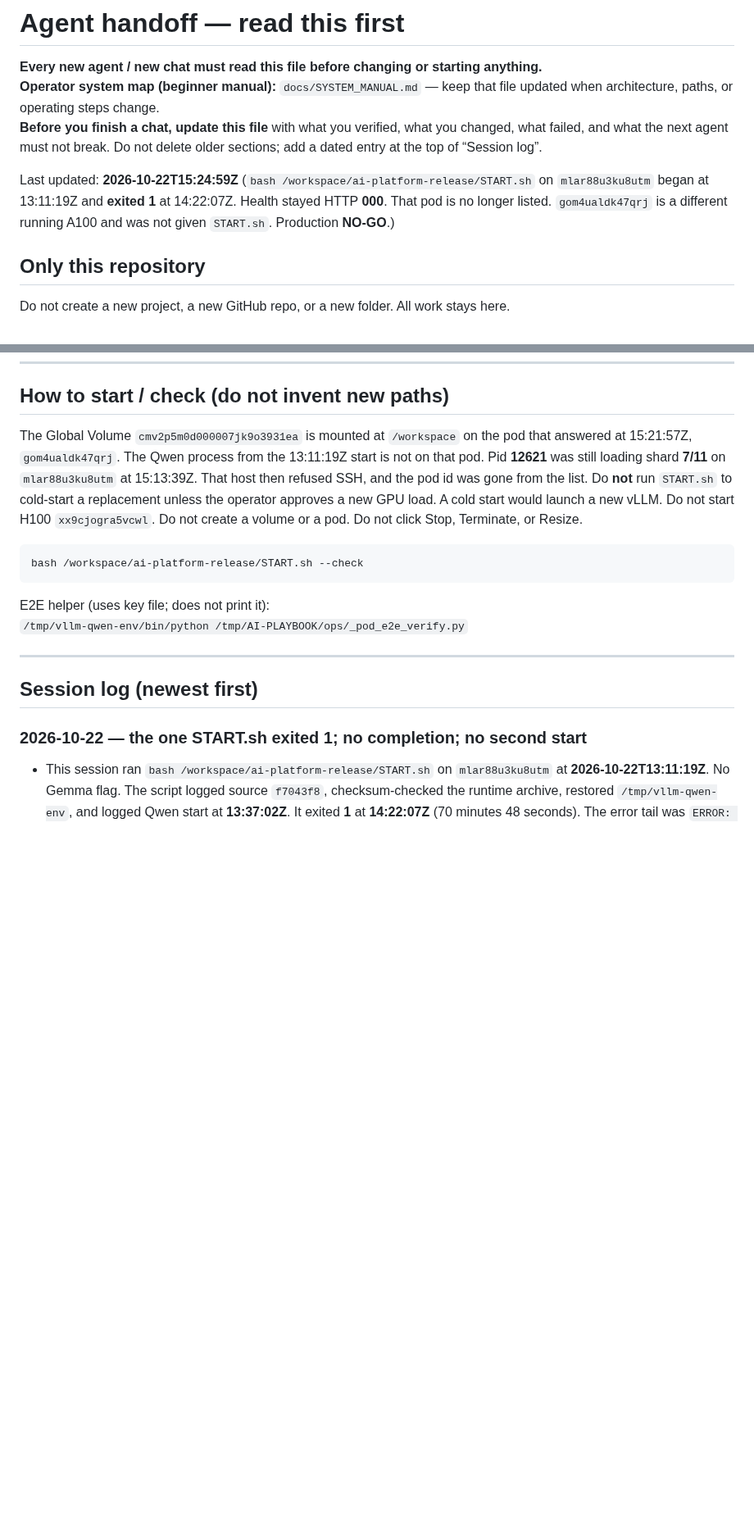
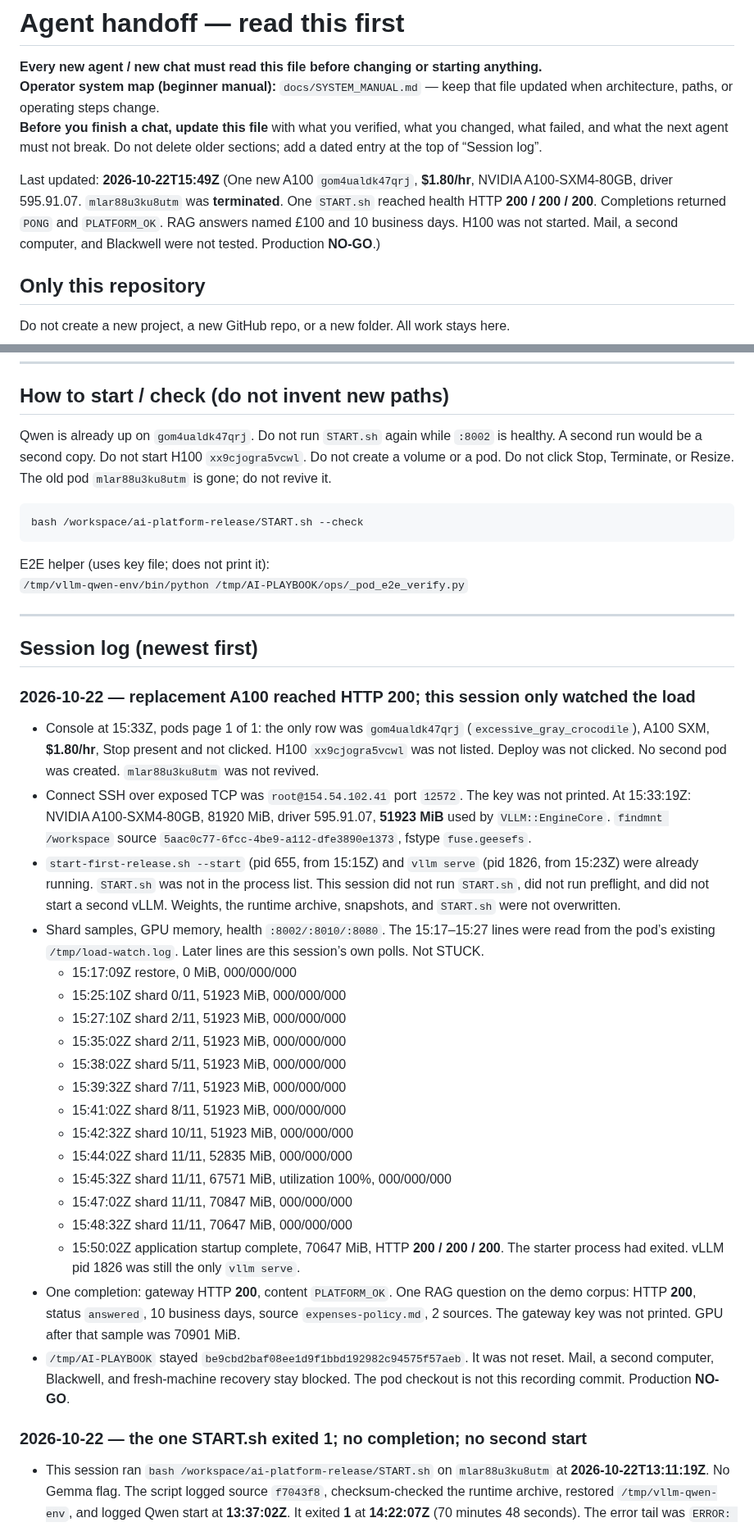
Before and after one commit to henokmeron/AI-PLAYBOOK.md, a Markdown page: docs/AGENT_HANDOFF.md, 2 parts joined by grey strips. Shown at 82% size. Rendered like a GitHub page; blank space fills up the shorter version.

Commit message:
Record that the replacement A100 reached HTTP 200.
The load was already running, so this session only watched it.

````diff
--- a/docs/AGENT_HANDOFF.md
+++ b/docs/AGENT_HANDOFF.md
@@ -4,7 +4,7 @@
 **Operator system map (beginner manual):** `docs/SYSTEM_MANUAL.md` — keep that file updated when architecture, paths, or operating steps change.
 **Before you finish a chat, update this file** with what you verified, what you changed, what failed, and what the next agent must not break. Do not delete older sections; add a dated entry at the top of “Session log”.
 
-Last updated: **2026-10-22T15:24:59Z** (`bash /workspace/ai-platform-release/START.sh` on `mlar88u3ku8utm` began at 13:11:19Z and **exited 1** at 14:22:07Z. Health stayed HTTP **000**. That pod is no longer listed. `gom4ualdk47qrj` is a different running A100 and was not given `START.sh`. Production **NO-GO**.)
+Last updated: **2026-10-22T15:49Z** (One new A100 `gom4ualdk47qrj`, **$1.80/hr**, NVIDIA A100-SXM4-80GB, driver 595.91.07. `mlar88u3ku8utm` was **terminated**. One `START.sh` reached health HTTP **200 / 200 / 200**. Completions returned `PONG` and `PLATFORM_OK`. RAG answers named £100 and 10 business days. H100 was not started. Mail, a second computer, and Blackwell were not tested. Production **NO-GO**.)
 
 ## Only this repository
 
@@ -150,7 +150,7 @@ After a failed start, nothing on `/workspace` is deleted; re-run after fixing PA
 
 ## How to start / check (do not invent new paths)
 
-The Global Volume `cmv2p5m0d000007jk9o3931ea` is mounted at `/workspace` on the pod that answered at 15:21:57Z, `gom4ualdk47qrj`. The Qwen process from the 13:11:19Z start is not on that pod. Pid **12621** was still loading shard **7/11** on `mlar88u3ku8utm` at 15:13:39Z. That host then refused SSH, and the pod id was gone from the list. Do **not** run `START.sh` to cold-start a replacement unless the operator approves a new GPU load. A cold start would launch a new vLLM. Do not start H100 `xx9cjogra5vcwl`. Do not create a volume or a pod. Do not click Stop, Terminate, or Resize.
+Qwen is already up on `gom4ualdk47qrj`. Do not run `START.sh` again while `:8002` is healthy. A second run would be a second copy. Do not start H100 `xx9cjogra5vcwl`. Do not create a volume or a pod. Do not click Stop, Terminate, or Resize. The old pod `mlar88u3ku8utm` is gone; do not revive it.
 
 ```bash
 bash /workspace/ai-platform-release/START.sh --check
@@ -162,6 +162,28 @@ E2E helper (uses key file; does not print it):
 ---
 
 ## Session log (newest first)
+
+### 2026-10-22 — replacement A100 reached HTTP 200; this session only watched the load
+
+- Console at 15:33Z, pods page 1 of 1: the only row was `gom4ualdk47qrj` (`excessive_gray_crocodile`), A100 SXM, **$1.80/hr**, Stop present and not clicked. H100 `xx9cjogra5vcwl` was not listed. Deploy was not clicked. No second pod was created. `mlar88u3ku8utm` was not revived.
+- Connect SSH over exposed TCP was `root@154.54.102.41` port `12572`. The key was not printed. At 15:33:19Z: NVIDIA A100-SXM4-80GB, 81920 MiB, driver 595.91.07, **51923 MiB** used by `VLLM::EngineCore`. `findmnt /workspace` source `5aac0c77-6fcc-4be9-a112-dfe3890e1373`, fstype `fuse.geesefs`.
+- `start-first-release.sh --start` (pid 655, from 15:15Z) and `vllm serve` (pid 1826, from 15:23Z) were already running. `START.sh` was not in the process list. This session did not run `START.sh`, did not run preflight, and did not start a second vLLM. Weights, the runtime archive, snapshots, and `START.sh` were not overwritten.
+- Shard samples, GPU memory, health `:8002/:8010/:8080`. The 15:17–15:27 lines were read from the pod’s existing `/tmp/load-watch.log`. Later lines are this session’s own polls. Not STUCK.
+  - 15:17:09Z restore, 0 MiB, 000/000/000
+  - 15:25:10Z shard 0/11, 51923 MiB, 000/000/000
+  - 15:27:10Z shard 2/11, 51923 MiB, 000/000/000
+  - 15:35:02Z shard 2/11, 51923 MiB, 000/000/000
+  - 15:38:02Z shard 5/11, 51923 MiB, 000/000/000
+  - 15:39:32Z shard 7/11, 51923 MiB, 000/000/000
+  - 15:41:02Z shard 8/11, 51923 MiB, 000/000/000
+  - 15:42:32Z shard 10/11, 51923 MiB, 000/000/000
+  - 15:44:02Z shard 11/11, 52835 MiB, 000/000/000
+  - 15:45:32Z shard 11/11, 67571 MiB, utilization 100%, 000/000/000
+  - 15:47:02Z shard 11/11, 70847 MiB, 000/000/000
+  - 15:48:32Z shard 11/11, 70647 MiB, 000/000/000
+  - 15:50:02Z application startup complete, 70647 MiB, HTTP **200 / 200 / 200**. The starter process had exited. vLLM pid 1826 was still the only `vllm serve`.
+- One completion: gateway HTTP **200**, content `PLATFORM_OK`. One RAG question on the demo corpus: HTTP **200**, status `answered`, 10 business days, source `expenses-policy.md`, 2 sources. The gateway key was not printed. GPU after that sample was 70901 MiB.
+- `/tmp/AI-PLAYBOOK` stayed `be9cbd2baf08ee1d9f1bbd192982c94575f57aeb`. It was not reset. Mail, a second computer, Blackwell, and fresh-machine recovery stay blocked. The pod checkout is not this recording commit. Production **NO-GO**.
 
 ### 2026-10-22 — the one START.sh exited 1; no completion; no second start
 
````
Also changed, not shown: other parts of docs/AGENT_HANDOFF.md (+9 -9 lines), docs/IMPLEMENTATION_STATUS.md (+2 -0 lines), docs/SYSTEM_MANUAL.md (+6 -11 lines).
